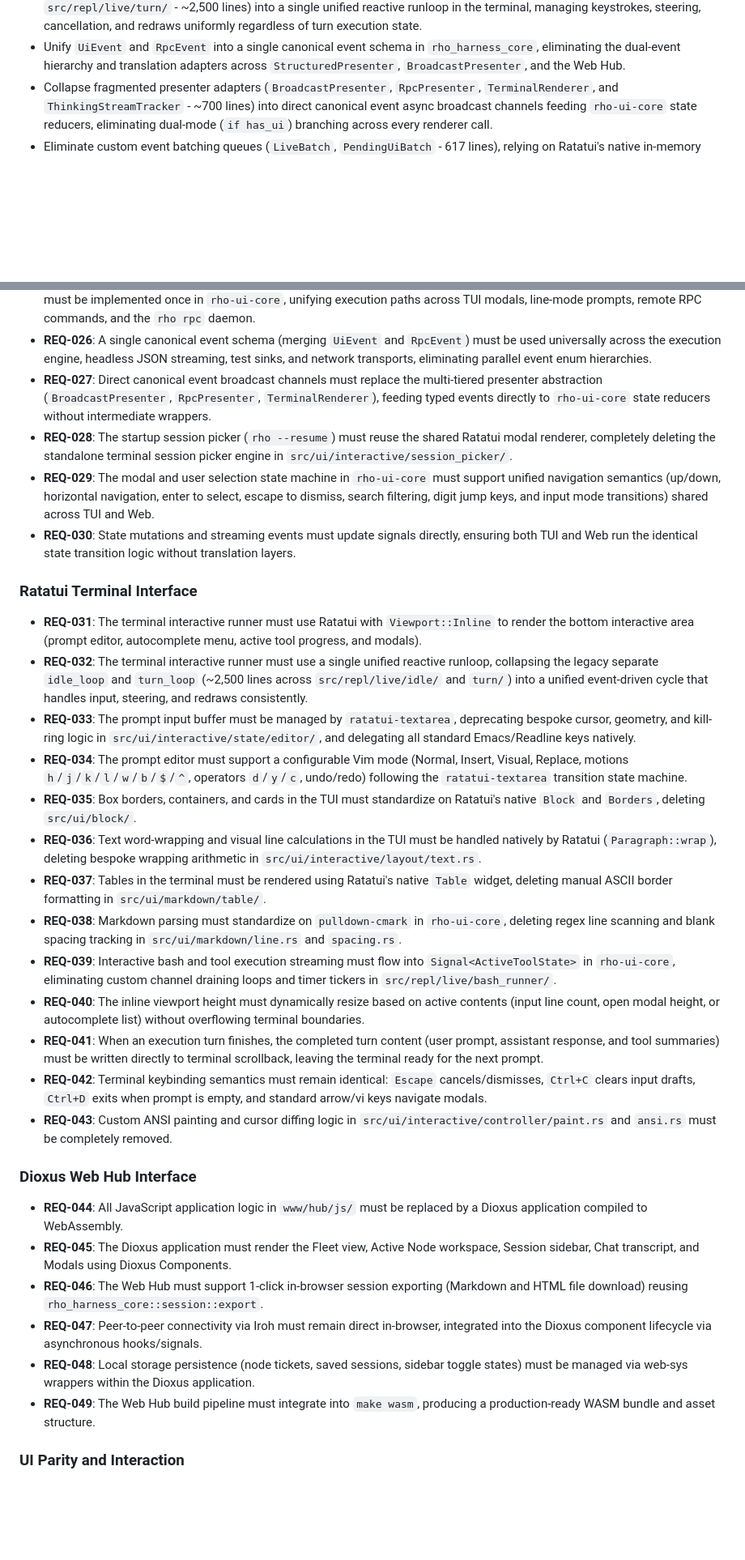
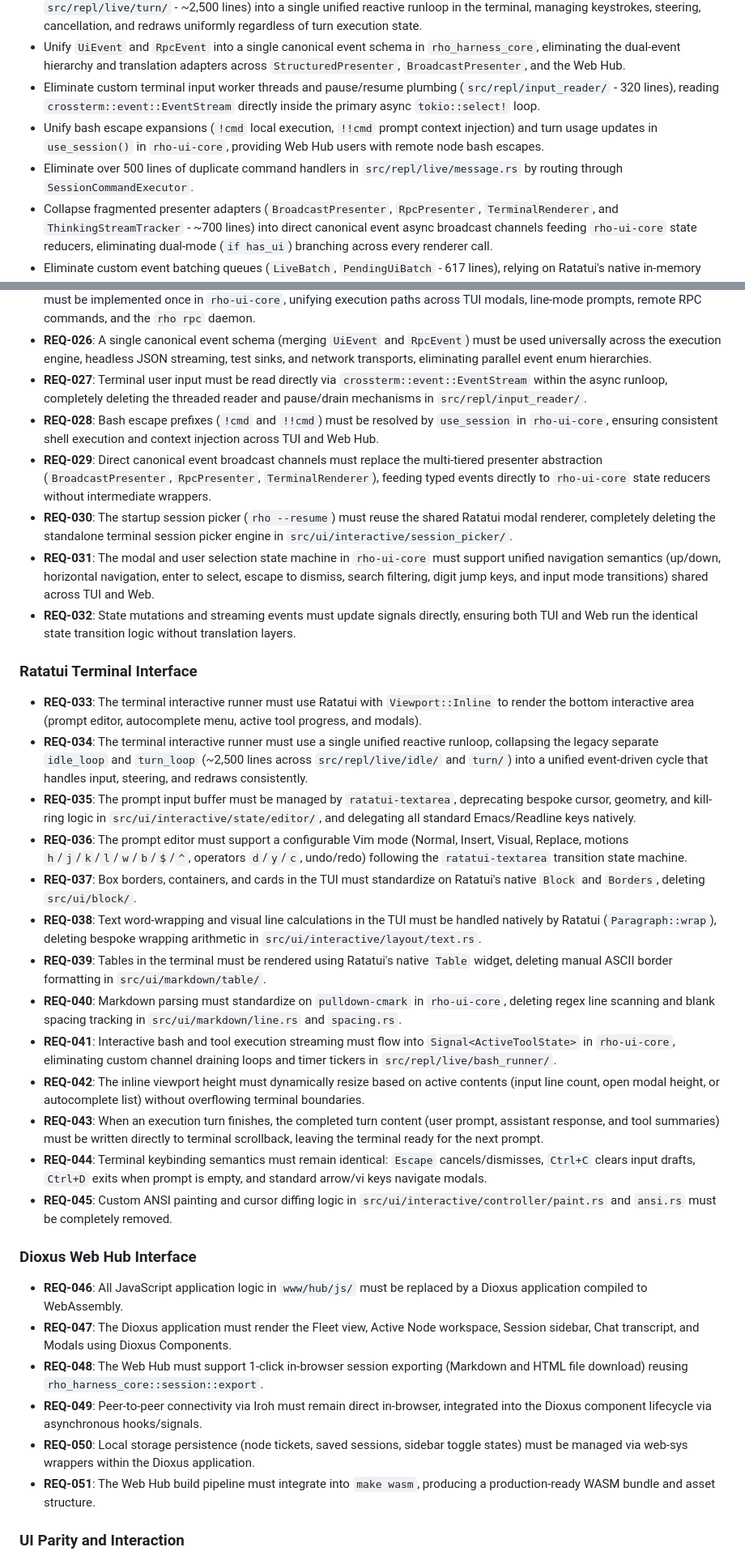
Before and after one commit to casonadams/rho, a Markdown page: specs/tui-dioxus-unification/spec.md, 2 parts joined by grey strips. Shown at 81% size. Rendered like a GitHub page; blank space fills up the shorter version.

Commit message:
docs(spec): add terminal input reader deletion and bash escape unification

```diff
--- a/specs/tui-dioxus-unification/spec.md
+++ b/specs/tui-dioxus-unification/spec.md
@@ -50,6 +50,9 @@ This separation causes significant friction:
 - Unify remote peer pairing state (`RemotePairingState`) across the TUI `/remote` dialog and Web Hub node pairing flow.
 - Collapse the fragmented dual execution loops (`idle_loop` in `src/repl/live/idle/` vs. `turn_loop` in `src/repl/live/turn/` - ~2,500 lines) into a single unified reactive runloop in the terminal, managing keystrokes, steering, cancellation, and redraws uniformly regardless of turn execution state.
 - Unify `UiEvent` and `RpcEvent` into a single canonical event schema in `rho_harness_core`, eliminating the dual-event hierarchy and translation adapters across `StructuredPresenter`, `BroadcastPresenter`, and the Web Hub.
+- Eliminate custom terminal input worker threads and pause/resume plumbing (`src/repl/input_reader/` - 320 lines), reading `crossterm::event::EventStream` directly inside the primary async `tokio::select!` loop.
+- Unify bash escape expansions (`!cmd` local execution, `!!cmd` prompt context injection) and turn usage updates in `use_session()` in `rho-ui-core`, providing Web Hub users with remote node bash escapes.
+- Eliminate over 500 lines of duplicate command handlers in `src/repl/live/message.rs` by routing through `SessionCommandExecutor`.
 - Collapse fragmented presenter adapters (`BroadcastPresenter`, `RpcPresenter`, `TerminalRenderer`, and `ThinkingStreamTracker` - ~700 lines) into direct canonical event async broadcast channels feeding `rho-ui-core` state reducers, eliminating dual-mode (`if has_ui`) branching across every renderer call.
 - Eliminate custom event batching queues (`LiveBatch`, `PendingUiBatch` - 617 lines), relying on Ratatui's native in-memory double-buffering to prevent display tearing.
 - Centralize settings configuration (`SettingsState`) in `rho-ui-core`, providing the Web Hub with an interactive Settings dialog and synchronizing preferences (thinking visibility, tool expansion, Vim mode).
@@ -206,32 +209,34 @@ crates/rho-wasm/
 - **REQ-024**: External dependencies (`inquire`, `indicatif`, `reedline`, `anstyle`) and custom event batch queues (`PendingUiBatch` / `LiveBatch` - 617 lines) must be completely removed, relying on Ratatui's native offscreen double-buffering.
 - **REQ-025**: Session command execution (`SessionCommandExecutor`: fork, clone, resume, compact, model/thinking switches) must be implemented once in `rho-ui-core`, unifying execution paths across TUI modals, line-mode prompts, remote RPC commands, and the `rho rpc` daemon.
 - **REQ-026**: A single canonical event schema (merging `UiEvent` and `RpcEvent`) must be used universally across the execution engine, headless JSON streaming, test sinks, and network transports, eliminating parallel event enum hierarchies.
-- **REQ-027**: Direct canonical event broadcast channels must replace the multi-tiered presenter abstraction (`BroadcastPresenter`, `RpcPresenter`, `TerminalRenderer`), feeding typed events directly to `rho-ui-core` state reducers without intermediate wrappers.
-- **REQ-028**: The startup session picker (`rho --resume`) must reuse the shared Ratatui modal renderer, completely deleting the standalone terminal session picker engine in `src/ui/interactive/session_picker/`.
-- **REQ-029**: The modal and user selection state machine in `rho-ui-core` must support unified navigation semantics (up/down, horizontal navigation, enter to select, escape to dismiss, search filtering, digit jump keys, and input mode transitions) shared across TUI and Web.
-- **REQ-030**: State mutations and streaming events must update signals directly, ensuring both TUI and Web run the identical state transition logic without translation layers.
+- **REQ-027**: Terminal user input must be read directly via `crossterm::event::EventStream` within the async runloop, completely deleting the threaded reader and pause/drain mechanisms in `src/repl/input_reader/`.
+- **REQ-028**: Bash escape prefixes (`!cmd` and `!!cmd`) must be resolved by `use_session` in `rho-ui-core`, ensuring consistent shell execution and context injection across TUI and Web Hub.
+- **REQ-029**: Direct canonical event broadcast channels must replace the multi-tiered presenter abstraction (`BroadcastPresenter`, `RpcPresenter`, `TerminalRenderer`), feeding typed events directly to `rho-ui-core` state reducers without intermediate wrappers.
+- **REQ-030**: The startup session picker (`rho --resume`) must reuse the shared Ratatui modal renderer, completely deleting the standalone terminal session picker engine in `src/ui/interactive/session_picker/`.
+- **REQ-031**: The modal and user selection state machine in `rho-ui-core` must support unified navigation semantics (up/down, horizontal navigation, enter to select, escape to dismiss, search filtering, digit jump keys, and input mode transitions) shared across TUI and Web.
+- **REQ-032**: State mutations and streaming events must update signals directly, ensuring both TUI and Web run the identical state transition logic without translation layers.
 
 ### Ratatui Terminal Interface
-- **REQ-031**: The terminal interactive runner must use Ratatui with `Viewport::Inline` to render the bottom interactive area (prompt editor, autocomplete menu, active tool progress, and modals).
-- **REQ-032**: The terminal interactive runner must use a single unified reactive runloop, collapsing the legacy separate `idle_loop` and `turn_loop` (~2,500 lines across `src/repl/live/idle/` and `turn/`) into a unified event-driven cycle that handles input, steering, and redraws consistently.
-- **REQ-033**: The prompt input buffer must be managed by `ratatui-textarea`, deprecating bespoke cursor, geometry, and kill-ring logic in `src/ui/interactive/state/editor/`, and delegating all standard Emacs/Readline keys natively.
-- **REQ-034**: The prompt editor must support a configurable Vim mode (Normal, Insert, Visual, Replace, motions `h`/`j`/`k`/`l`/`w`/`b`/`$`/`^`, operators `d`/`y`/`c`, undo/redo) following the `ratatui-textarea` transition state machine.
-- **REQ-035**: Box borders, containers, and cards in the TUI must standardize on Ratatui's native `Block` and `Borders`, deleting `src/ui/block/`.
-- **REQ-036**: Text word-wrapping and visual line calculations in the TUI must be handled natively by Ratatui (`Paragraph::wrap`), deleting bespoke wrapping arithmetic in `src/ui/interactive/layout/text.rs`.
-- **REQ-037**: Tables in the terminal must be rendered using Ratatui's native `Table` widget, deleting manual ASCII border formatting in `src/ui/markdown/table/`.
-- **REQ-038**: Markdown parsing must standardize on `pulldown-cmark` in `rho-ui-core`, deleting regex line scanning and blank spacing tracking in `src/ui/markdown/line.rs` and `spacing.rs`.
-- **REQ-039**: Interactive bash and tool execution streaming must flow into `Signal<ActiveToolState>` in `rho-ui-core`, eliminating custom channel draining loops and timer tickers in `src/repl/live/bash_runner/`.
-- **REQ-040**: The inline viewport height must dynamically resize based on active contents (input line count, open modal height, or autocomplete list) without overflowing terminal boundaries.
-- **REQ-041**: When an execution turn finishes, the completed turn content (user prompt, assistant response, and tool summaries) must be written directly to terminal scrollback, leaving the terminal ready for the next prompt.
-- **REQ-042**: Terminal keybinding semantics must remain identical: `Escape` cancels/dismisses, `Ctrl+C` clears input drafts, `Ctrl+D` exits when prompt is empty, and standard arrow/vi keys navigate modals.
-- **REQ-043**: Custom ANSI painting and cursor diffing logic in `src/ui/interactive/controller/paint.rs` and `ansi.rs` must be completely removed.
+- **REQ-033**: The terminal interactive runner must use Ratatui with `Viewport::Inline` to render the bottom interactive area (prompt editor, autocomplete menu, active tool progress, and modals).
+- **REQ-034**: The terminal interactive runner must use a single unified reactive runloop, collapsing the legacy separate `idle_loop` and `turn_loop` (~2,500 lines across `src/repl/live/idle/` and `turn/`) into a unified event-driven cycle that handles input, steering, and redraws consistently.
+- **REQ-035**: The prompt input buffer must be managed by `ratatui-textarea`, deprecating bespoke cursor, geometry, and kill-ring logic in `src/ui/interactive/state/editor/`, and delegating all standard Emacs/Readline keys natively.
+- **REQ-036**: The prompt editor must support a configurable Vim mode (Normal, Insert, Visual, Replace, motions `h`/`j`/`k`/`l`/`w`/`b`/`$`/`^`, operators `d`/`y`/`c`, undo/redo) following the `ratatui-textarea` transition state machine.
+- **REQ-037**: Box borders, containers, and cards in the TUI must standardize on Ratatui's native `Block` and `Borders`, deleting `src/ui/block/`.
+- **REQ-038**: Text word-wrapping and visual line calculations in the TUI must be handled natively by Ratatui (`Paragraph::wrap`), deleting bespoke wrapping arithmetic in `src/ui/interactive/layout/text.rs`.
+- **REQ-039**: Tables in the terminal must be rendered using Ratatui's native `Table` widget, deleting manual ASCII border formatting in `src/ui/markdown/table/`.
+- **REQ-040**: Markdown parsing must standardize on `pulldown-cmark` in `rho-ui-core`, deleting regex line scanning and blank spacing tracking in `src/ui/markdown/line.rs` and `spacing.rs`.
+- **REQ-041**: Interactive bash and tool execution streaming must flow into `Signal<ActiveToolState>` in `rho-ui-core`, eliminating custom channel draining loops and timer tickers in `src/repl/live/bash_runner/`.
+- **REQ-042**: The inline viewport height must dynamically resize based on active contents (input line count, open modal height, or autocomplete list) without overflowing terminal boundaries.
+- **REQ-043**: When an execution turn finishes, the completed turn content (user prompt, assistant response, and tool summaries) must be written directly to terminal scrollback, leaving the terminal ready for the next prompt.
+- **REQ-044**: Terminal keybinding semantics must remain identical: `Escape` cancels/dismisses, `Ctrl+C` clears input drafts, `Ctrl+D` exits when prompt is empty, and standard arrow/vi keys navigate modals.
+- **REQ-045**: Custom ANSI painting and cursor diffing logic in `src/ui/interactive/controller/paint.rs` and `ansi.rs` must be completely removed.
 
 ### Dioxus Web Hub Interface
-- **REQ-044**: All JavaScript application logic in `www/hub/js/` must be replaced by a Dioxus application compiled to WebAssembly.
-- **REQ-045**: The Dioxus application must render the Fleet view, Active Node workspace, Session sidebar, Chat transcript, and Modals using Dioxus Components.
-- **REQ-046**: The Web Hub must support 1-click in-browser session exporting (Markdown and HTML file download) reusing `rho_harness_core::session::export`.
-- **REQ-047**: Peer-to-peer connectivity via Iroh must remain direct in-browser, integrated into the Dioxus component lifecycle via asynchronous hooks/signals.
-- **REQ-048**: Local storage persistence (node tickets, saved sessions, sidebar toggle states) must be managed via web-sys wrappers within the Dioxus application.
-- **REQ-049**: The Web Hub build pipeline must integrate into `make wasm`, producing a production-ready WASM bundle and asset structure.
+- **REQ-046**: All JavaScript application logic in `www/hub/js/` must be replaced by a Dioxus application compiled to WebAssembly.
+- **REQ-047**: The Dioxus application must render the Fleet view, Active Node workspace, Session sidebar, Chat transcript, and Modals using Dioxus Components.
+- **REQ-048**: The Web Hub must support 1-click in-browser session exporting (Markdown and HTML file download) reusing `rho_harness_core::session::export`.
+- **REQ-049**: Peer-to-peer connectivity via Iroh must remain direct in-browser, integrated into the Dioxus component lifecycle via asynchronous hooks/signals.
+- **REQ-050**: Local storage persistence (node tickets, saved sessions, sidebar toggle states) must be managed via web-sys wrappers within the Dioxus application.
+- **REQ-051**: The Web Hub build pipeline must integrate into `make wasm`, producing a production-ready WASM bundle and asset structure.
 
 ### UI Parity and Interaction
```
Also changed, not shown: other parts of specs/tui-dioxus-unification/spec.md (+10 -10 lines), specs/tui-dioxus-unification/plan.md (+1 -1 lines).
